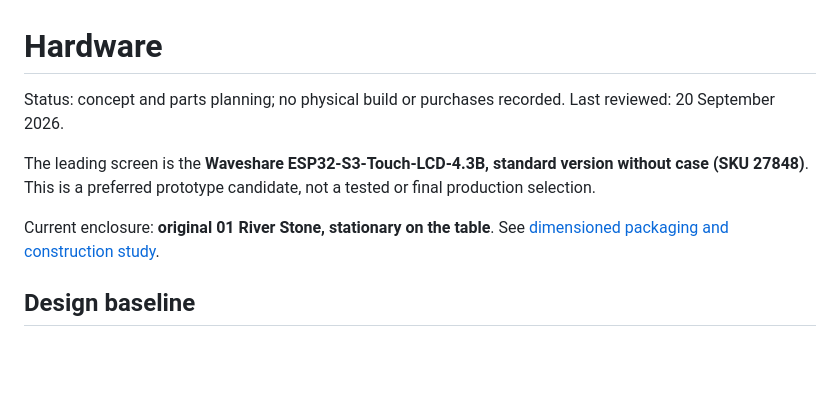
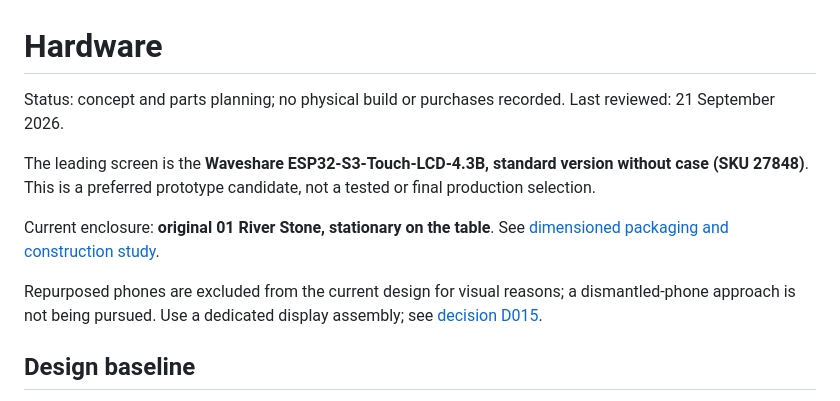
Before and after one commit to LeweeLewee/NDX2-Controller, a Markdown page: docs/hardware/README.md, the part around the change. Rendered like a GitHub page; blank space fills up the shorter version.

Commit message:
Record dedicated display decision and exclude repurposed phones

```diff
--- a/docs/hardware/README.md
+++ b/docs/hardware/README.md
@@ -1,11 +1,13 @@
 # Hardware
 
 Status: concept and parts planning; no physical build or purchases recorded.
-Last reviewed: 20 September 2026.
+Last reviewed: 21 September 2026.
 
 The leading screen is the **Waveshare ESP32-S3-Touch-LCD-4.3B, standard version without case (SKU 27848)**. This is a preferred prototype candidate, not a tested or final production selection.
 
 Current enclosure: **original 01 River Stone, stationary on the table**. See [dimensioned packaging and construction study](river-stone/README.md).
+
+Repurposed phones are excluded from the current design for visual reasons; a dismantled-phone approach is not being pursued. Use a dedicated display assembly; see [decision D015](../decisions.md#d015--dedicated-display-repurposed-phone-route-ruled-out).
 
 ## Design baseline
 
```
Also changed, not shown: docs/decisions.md (+6 -0 lines).
